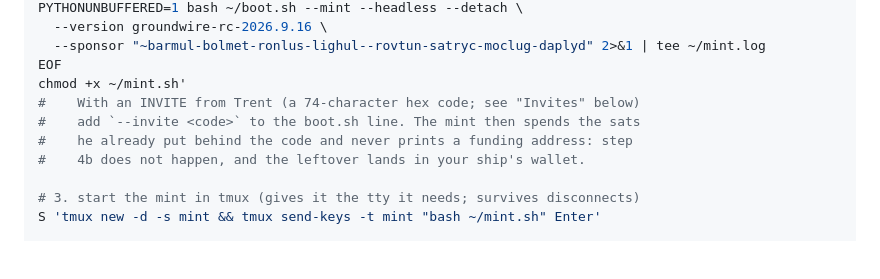
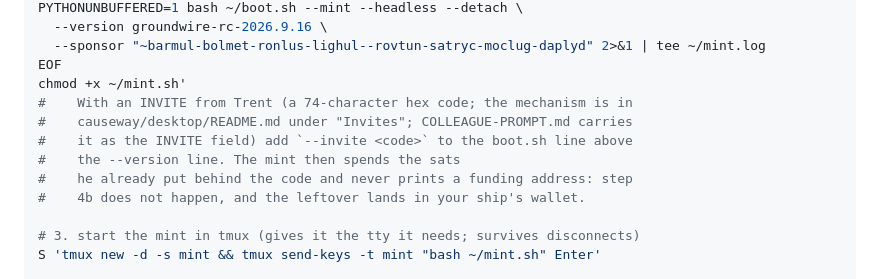
Before and after one commit to gwbtc/groundwire, a Markdown page: onboarding/TEAM-ONBOARDING.md, the part around the change. GitHub-like rendering; blank space fills up the shorter version.

```diff
--- a/onboarding/TEAM-ONBOARDING.md
+++ b/onboarding/TEAM-ONBOARDING.md
@@ -128,8 +128,10 @@ PYTHONUNBUFFERED=1 bash ~/boot.sh --mint --headless --detach \
   --sponsor "~barmul-bolmet-ronlus-lighul--rovtun-satryc-moclug-daplyd" 2>&1 | tee ~/mint.log
 EOF
 chmod +x ~/mint.sh'
-#    With an INVITE from Trent (a 74-character hex code; see "Invites" below)
-#    add `--invite <code>` to the boot.sh line. The mint then spends the sats
+#    With an INVITE from Trent (a 74-character hex code; the mechanism is in
+#    causeway/desktop/README.md under "Invites"; COLLEAGUE-PROMPT.md carries
+#    it as the INVITE field) add `--invite <code>` to the boot.sh line above
+#    the --version line. The mint then spends the sats
 #    he already put behind the code and never prints a funding address: step
 #    4b does not happen, and the leftover lands in your ship's wallet.
 
```
Also changed, not shown: onboarding/COLLEAGUE-PROMPT.md (+38 -19 lines).
